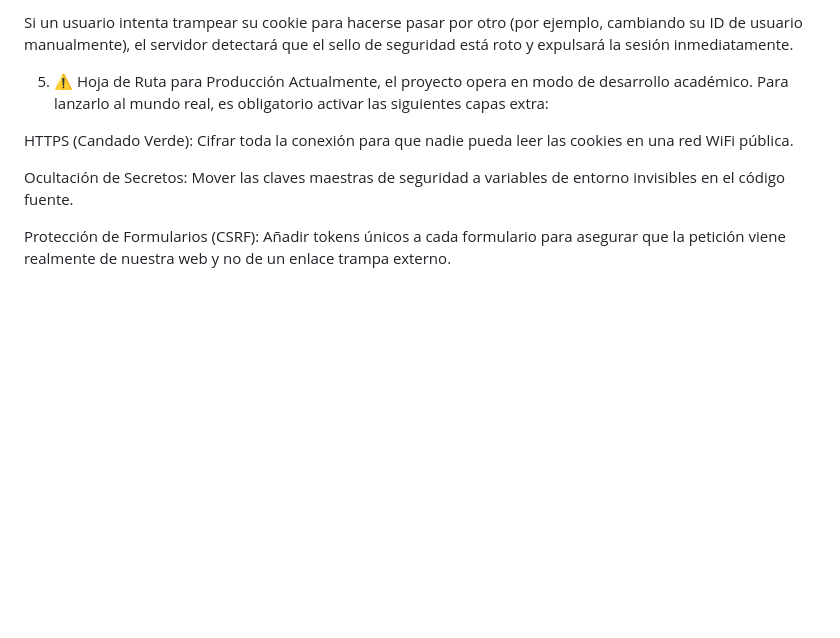
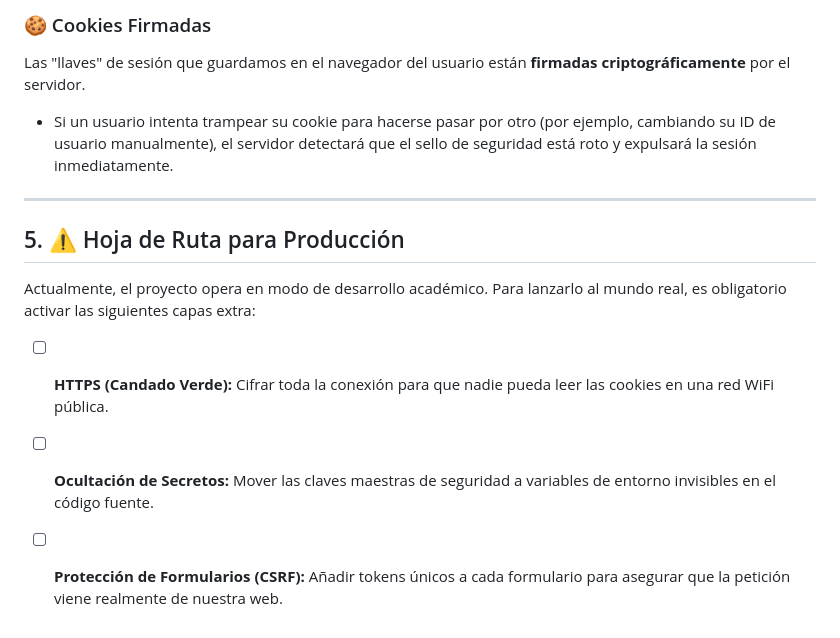
Before and after one commit to Revalyx/Flask_Peso_PPS, a Markdown page: passwordSecurity.md, the part around one of its changes. Rendered like a GitHub page; blank space fills up the shorter version.

```diff
--- a/passwordSecurity.md
+++ b/passwordSecurity.md
@@ -49,11 +67,14 @@ Las "llaves" de sesión que guardamos en el navegador del usuario están firmada
 
-Si un usuario intenta trampear su cookie para hacerse pasar por otro (por ejemplo, cambiando su ID de usuario manualmente), el servidor detectará que el sello de seguridad está roto y expulsará la sesión inmediatamente.
+### 🍪 Cookies Firmadas
+Las "llaves" de sesión que guardamos en el navegador del usuario están **firmadas criptográficamente** por el servidor.
+* Si un usuario intenta trampear su cookie para hacerse pasar por otro (por ejemplo, cambiando su ID de usuario manualmente), el servidor detectará que el sello de seguridad está roto y expulsará la sesión inmediatamente.
 
-5. ⚠️ Hoja de Ruta para Producción
+---
+
+## 5. ⚠️ Hoja de Ruta para Producción
+
 Actualmente, el proyecto opera en modo de desarrollo académico. Para lanzarlo al mundo real, es obligatorio activar las siguientes capas extra:
 
-HTTPS (Candado Verde): Cifrar toda la conexión para que nadie pueda leer las cookies en una red WiFi pública.
-
-Ocultación de Secretos: Mover las claves maestras de seguridad a variables de entorno invisibles en el código fuente.
-
-Protección de Formularios (CSRF): Añadir tokens únicos a cada formulario para asegurar que la petición viene realmente de nuestra web y no de un enlace trampa externo.
+* [ ] **HTTPS (Candado Verde):** Cifrar toda la conexión para que nadie pueda leer las cookies en una red WiFi pública.
+* [ ] **Ocultación de Secretos:** Mover las claves maestras de seguridad a variables de entorno invisibles en el código fuente.
+* [ ] **Protección de Formularios (CSRF):** Añadir tokens únicos a cada formulario para asegurar que la petición viene realmente de nuestra web.
```
Also changed, not shown: other parts of passwordSecurity.md (+45 -27 lines).
